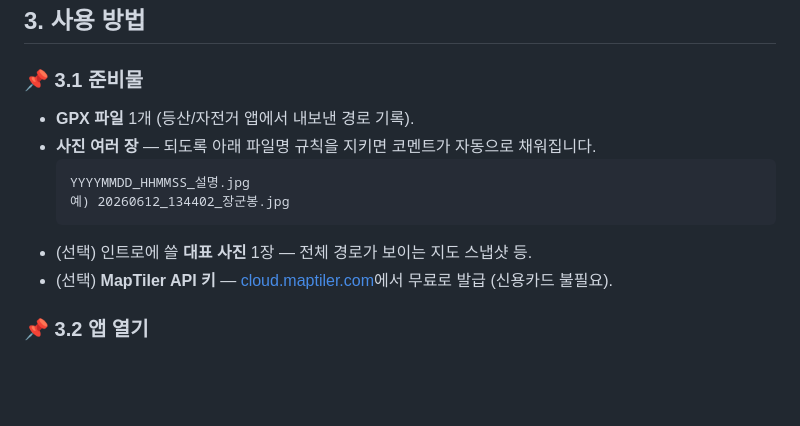
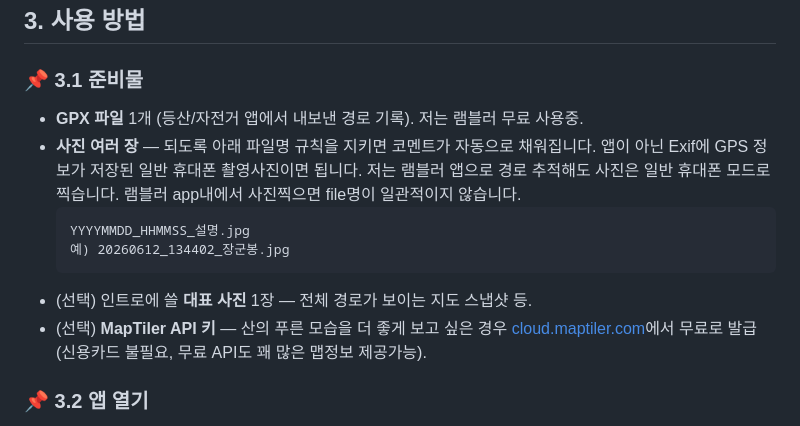
Before and after one commit to jsnoh-mj/trip_track, a Markdown page: README.md, the part around the change. Rendered like a GitHub page; blank space fills up the shorter version.

````diff
--- a/README.md
+++ b/README.md
@@ -76,14 +76,14 @@ https://blog.naver.com/megajune/224344468864
 ## 3. 사용 방법
 
 ### 📌 3.1 준비물
-- **GPX 파일** 1개 (등산/자전거 앱에서 내보낸 경로 기록).
-- **사진 여러 장** — 되도록 아래 파일명 규칙을 지키면 코멘트가 자동으로 채워집니다.
+- **GPX 파일** 1개 (등산/자전거 앱에서 내보낸 경로 기록). 저는 램블러 무료 사용중.
+- **사진 여러 장** — 되도록 아래 파일명 규칙을 지키면 코멘트가 자동으로 채워집니다. 앱이 아닌 Exif에 GPS 정보가 저장된 일반 휴대폰 촬영사진이면 됩니다. 저는 램블러 앱으로 경로 추적해도 사진은 일반 휴대폰 모드로 찍습니다. 램블러 app내에서 사진찍으면 file명이 일관적이지 않습니다.
   ```
   YYYYMMDD_HHMMSS_설명.jpg
   예) 20260612_134402_장군봉.jpg
   ```
 - (선택) 인트로에 쓸 **대표 사진** 1장 — 전체 경로가 보이는 지도 스냅샷 등.
-- (선택) **MapTiler API 키** — [cloud.maptiler.com](https://cloud.maptiler.com/account/keys/)에서 무료로 발급 (신용카드 불필요).
+- (선택) **MapTiler API 키** — 산의 푸른 모습을 더 좋게 보고 싶은 경우 [cloud.maptiler.com](https://cloud.maptiler.com/account/keys/)에서 무료로 발급 (신용카드 불필요, 무료 API도 꽤 많은 맵정보 제공가능).
 
 ### 📌 3.2 앱 열기
 1. `trailfilm.html` 파일을 파일 탐색기에서 **더블클릭**하면 기본 브라우저로 바로 열립니다. 서버가 없어도 정상 동작합니다.
````
